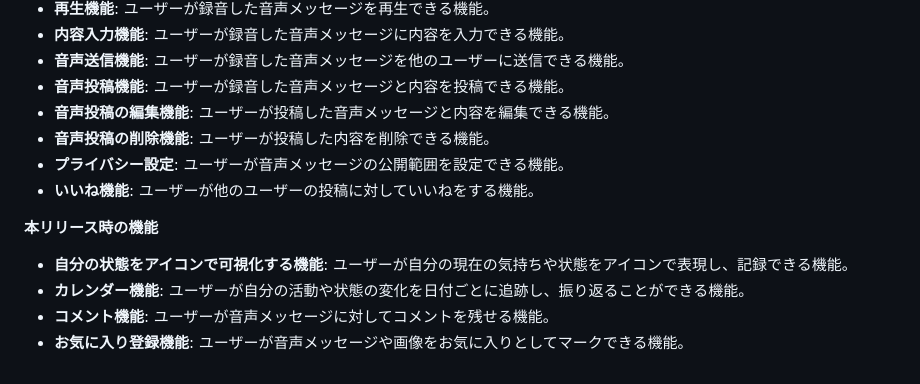
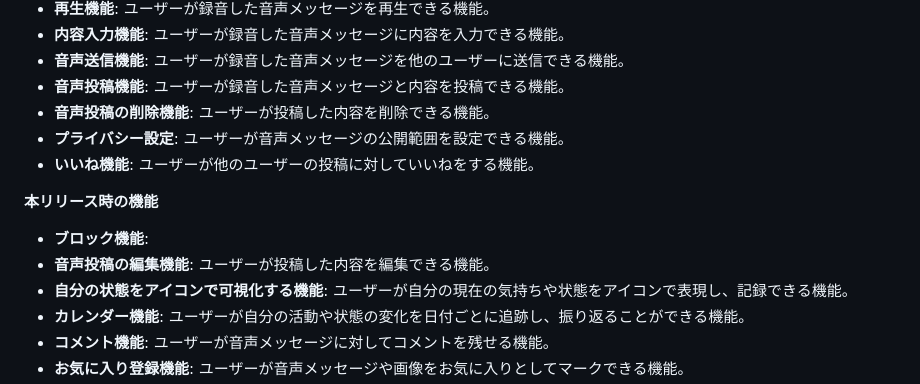
Before and after one commit to shoshoss/Watune, a Markdown page: README.md, the part around one of its changes. Rendered like a GitHub page.

```diff
--- a/README.md
+++ b/README.md
@@ -33,12 +33,13 @@ Twitterや知り合い、Runteqのコミュニティを通じてアプリを宣
 - **内容入力機能**: ユーザーが録音した音声メッセージに内容を入力できる機能。
 - **音声送信機能**: ユーザーが録音した音声メッセージを他のユーザーに送信できる機能。
 - **音声投稿機能**: ユーザーが録音した音声メッセージと内容を投稿できる機能。
-- **音声投稿の編集機能**: ユーザーが投稿した音声メッセージと内容を編集できる機能。
 - **音声投稿の削除機能**: ユーザーが投稿した内容を削除できる機能。
 - **プライバシー設定**: ユーザーが音声メッセージの公開範囲を設定できる機能。
 - **いいね機能**: ユーザーが他のユーザーの投稿に対していいねをする機能。
 
 **本リリース時の機能**
+- **ブロック機能**:
+- **音声投稿の編集機能**: ユーザーが投稿した内容を編集できる機能。
 - **自分の状態をアイコンで可視化する機能**: ユーザーが自分の現在の気持ちや状態をアイコンで表現し、記録できる機能。
 - **カレンダー機能**: ユーザーが自分の活動や状態の変化を日付ごとに追跡し、振り返ることができる機能。
 - **コメント機能**: ユーザーが音声メッセージに対してコメントを残せる機能。
```
Also changed, not shown: other parts of README.md (+28 -0 lines).
